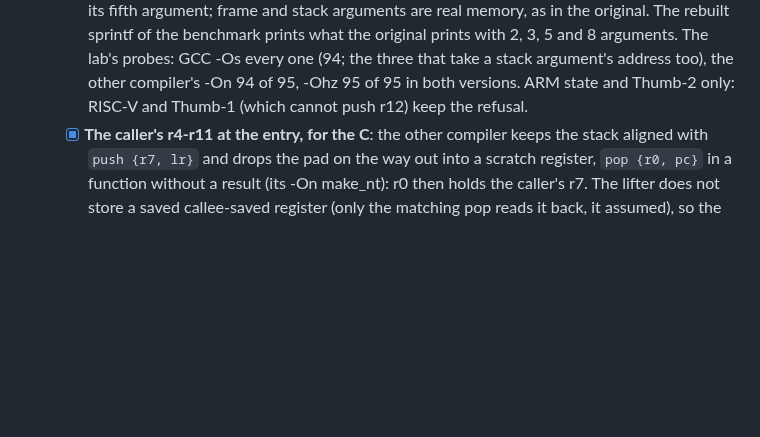
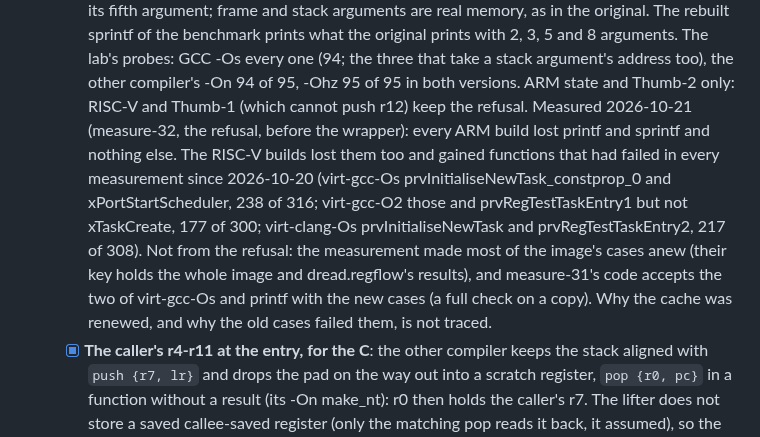
Before and after one commit to dwzg/dread, a Markdown page: docs/todo.md, the part around the change. GitHub-like rendering; blank space fills up the shorter version.

Commit message:
todo: measure-32 (printf and sprintf refused on every build; RISC-V gains from cases made anew)
Co-Authored-By: Claude Opus 5.5 <noreply@anthropic.com>
Claude-Session: https://claude.ai/code/session_019fMd8UBkSBhr2DMaxJZhqr

```diff
--- a/docs/todo.md
+++ b/docs/todo.md
@@ -142,6 +142,15 @@ across compilers and replacing shape catalogues with analyses, not a profile per
     The lab's probes: GCC -Os every one (94; the three that take a stack argument's address too),
     the other compiler's -On 94 of 95, -Ohz 95 of 95 in both versions. ARM state and Thumb-2 only:
     RISC-V and Thumb-1 (which cannot push r12) keep the refusal.
+    Measured 2026-10-21 (measure-32, the refusal, before the wrapper): every ARM build lost printf
+    and sprintf and nothing else. The RISC-V builds lost them too and gained functions that had
+    failed in every measurement since 2026-10-20 (virt-gcc-Os prvInitialiseNewTask_constprop_0 and
+    xPortStartScheduler, 238 of 316; virt-gcc-O2 those and prvRegTestTaskEntry1 but not xTaskCreate,
+    177 of 300; virt-clang-Os prvInitialiseNewTask and prvRegTestTaskEntry2, 217 of 308). Not from
+    the refusal: the measurement made most of the image's cases anew (their key holds the whole image
+    and dread.regflow's results), and measure-31's code accepts the two of virt-gcc-Os and printf
+    with the new cases (a full check on a copy). Why the cache was renewed, and why the old cases
+    failed them, is not traced.
   - [x] **The caller's r4-r11 at the entry, for the C**: the other compiler keeps the stack aligned
     with `push {r7, lr}` and drops the pad on the way out into a scratch register, `pop {r0, pc}` in
     a function without a result (its -On make_nt): r0 then holds the caller's r7. The lifter does not
```
